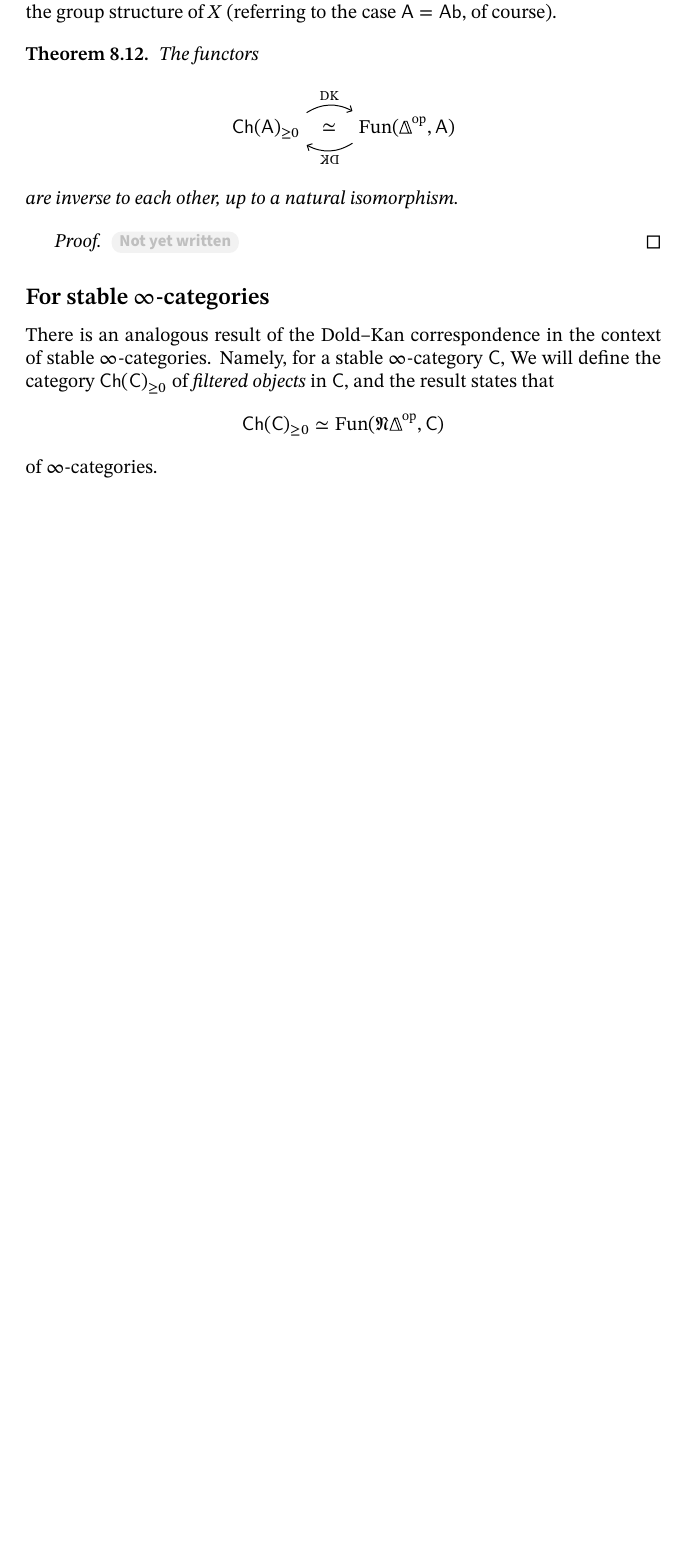
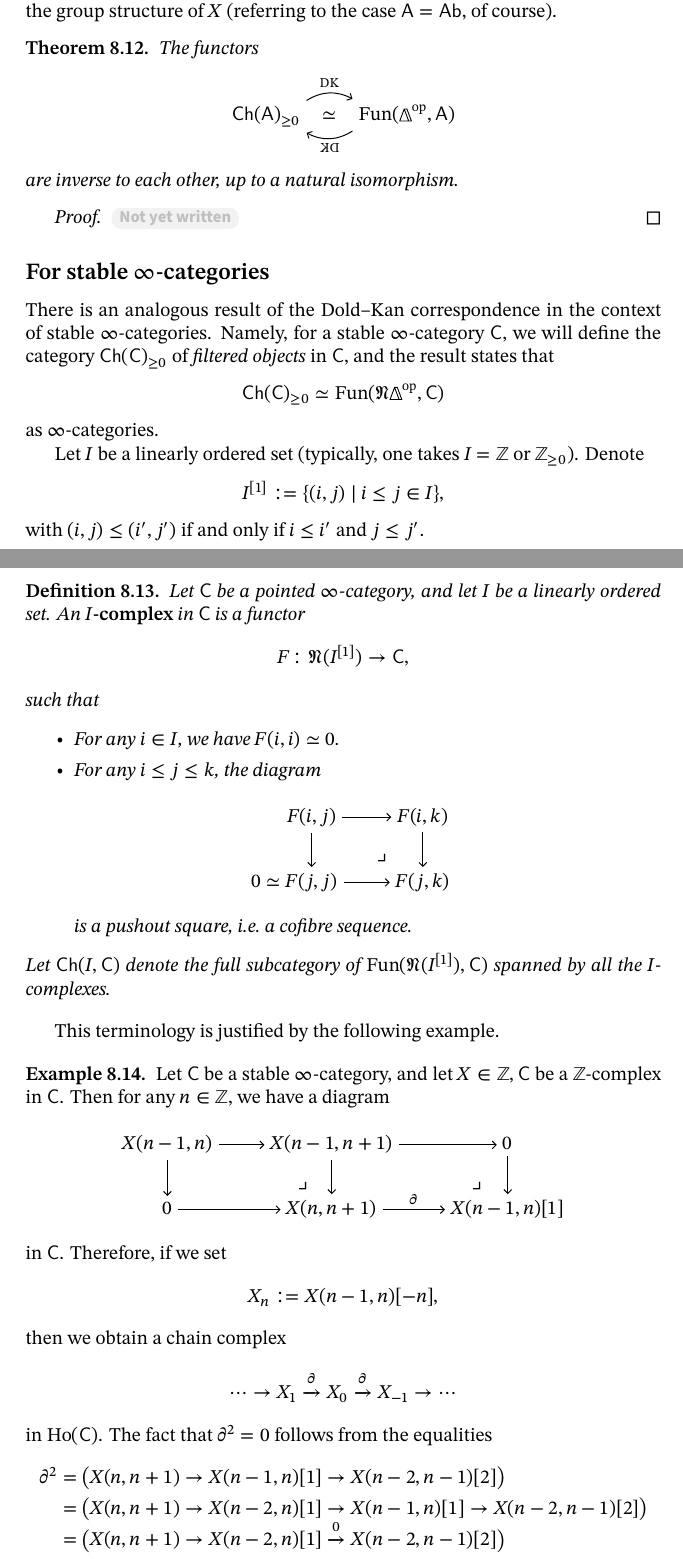
Before and after one commit to abccsss/Homotopical-Algebra, a LaTeX document (HA.tex, which reads 8.tex): part of page 68 of 69 before the commit and two parts of pages 68 and 69 of 71 after it, the two joined at a grey line, cut so that both start at the same text, the shorter picture padded with empty space. Compiled offline with XeLaTeX.

Commit message:
Added contents

```diff
--- a/8.tex
+++ b/8.tex
@@ -289,7 +289,56 @@ and can be recovered from the group structure of $X$
 There is an analogous result of the Dold--Kan correspondence
 in the context of stable $\infty$-categories.
 Namely, for a stable $\infty$-category $\cat{C}$,
-We will define the category $\cat{Ch}(\cat{C})_{\geq0}$ of \emph{filtered objects}
+we will define the category $\cat{Ch}(\cat{C})_{\geq0}$ of \emph{filtered objects}
 in $\cat{C}$, and the result states that
 \[ \cat{Ch}(\cat{C})_{\geq0}\simeq\operatorname{Fun}(\mathfrak N\bfDelta\op,\cat{C}) \]
-of $\infty$-categories.
+as $\infty$-categories.
+
+Let $I$ be a linearly ordered set (typically, one takes
+$I=\mathbb Z$ or $\mathbb Z_{\geq0}$). Denote
+\[I^{[1]}:=\{(i,j)\mid i\leq j\in I\},\]
+with $(i,j)\leq(i',j')$ if and only if $i\leq i'$ and $j\leq j'$.
+
+\begin{definition}
+    Let $\cat{C}$ be a pointed $\infty$-category,
+    and let $I$ be a linearly ordered set.
+    An \term{$I$-complex} in $\cat{C}$ is a functor
+    \[F\:\mathfrak{N}(I^{[1]})\to\cat{C},\]
+    such that
+    \begin{itms}
+        \item For any $i\in I$, we have $F(i,i)\simeq0$.
+        \item For any $i\leq j\leq k$, the diagram
+        \[\begin{tikzcd}
+            F(i,j)\ar[r]\ar[d]\ar[dr,phantom,pos=.75,"\lrcorner"] & F(i,k)\ar[d] \\
+            \llap{$0\simeq{}$}F(j,j)\ar[r] & F(j,k)
+        \end{tikzcd}\]
+        is a pushout square, i.e.\ a cofibre sequence.
+    \end{itms}
+    Let $\cat{Ch}(I,\cat{C})$ denote the full subcategory of
+    $\operatorname{Fun}(\mathfrak N(I^{[1]}),\cat{C})$
+    spanned by all the $I$-complexes.
+\end{definition}
+
+This terminology is justified by the following example.
+
+\begin{example}
+    Let $\cat{C}$ be a stable $\infty$-category,
+    and let $X\in\cat{\mathbb{Z},\cat{C}}$ be a $\mathbb{Z}$-complex in $\cat{C}$.
+    Then for any $n\in\mathbb{Z}$, we have a diagram
+    \[\begin{tikzcd}
+        X(n-1,n)\ar[r]\ar[d]\ar[dr,phantom,end anchor=north,pos=.75,"\lrcorner"] &
+        X(n-1,n+1)\ar[r]\ar[d]\ar[dr,phantom,end anchor=north,pos=.75,"\lrcorner"] & 0\ar[d] \\
+        0\ar[r] & X(n,n+1)\ar[r,"\partial"] & X(n-1,n)[1]
+    \end{tikzcd}\]
+    in $\cat{C}$. Therefore, if we set
+    \[X_n:=X(n-1,n)[-n],\]
+    then we obtain a chain complex
+    \[ \cdots\to X_1\xrightarrow{\partial}X_0\xrightarrow{\partial}X_{-1}\to\cdots \]
+    in $\Ho(\cat{C})$. The fact that $\partial^2=0$ follows from the equalities
+    \[\begin{aligned}
+        \partial^2
+        &=\bigl(X(n,n+1)\to X(n-1,n)[1]\to X(n-2,n-1)[2]\bigr)\\
+        &=\bigl(X(n,n+1)\to X(n-2,n)[1]\to X(n-1,n)[1]\to X(n-2,n-1)[2]\bigr)\\
+        &=\bigl(X(n,n+1)\to X(n-2,n)[1]\smash{{}\xrightarrow0{}}X(n-2,n-1)[2]\bigr)\\
+        &=0
+    \end{aligned}\]
@@ -295,0 +355 @@ of $\infty$-categories.
+\end{remark}
```
Also changed, not shown: 8.tex (43 more changed lines).
